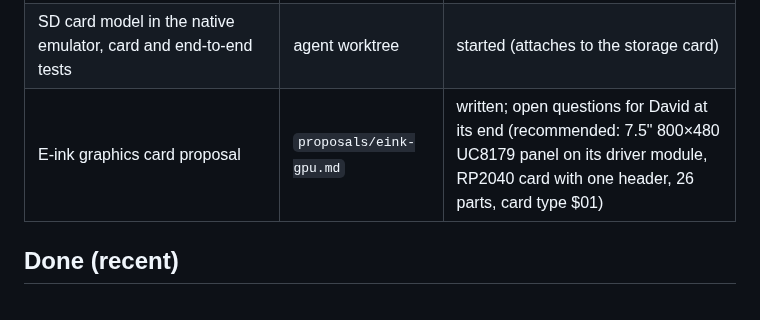
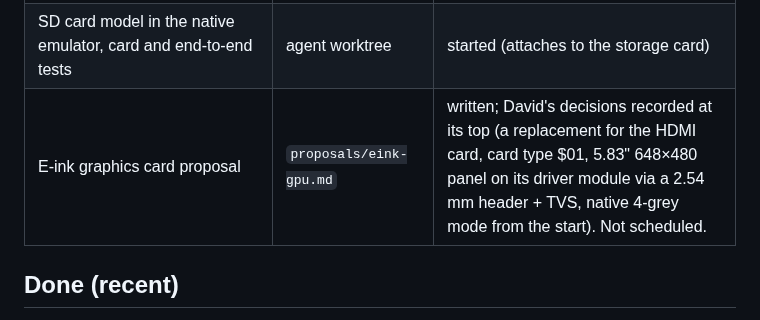
Before and after one commit to depletionmode/cupc8, a Markdown page: doc/m1-status.md, the part around the change. Rendered like a GitHub page.

```diff
--- a/doc/m1-status.md
+++ b/doc/m1-status.md
@@ -36,7 +36,7 @@ survives a lost session. Newest first within each section. Specs live in
 | Main board | agent worktree | routing (the largest board) |
 | Storage firmware (`fw/storage`), kernel `storage.s`, BASIC SAVE/LOAD/DIR/DEL, tests | agent worktree | started (retargeted from the IO card) |
 | SD card model in the native emulator, card and end-to-end tests | agent worktree | started (attaches to the storage card) |
-| E-ink graphics card proposal | `proposals/eink-gpu.md` | written; open questions for David at its end (recommended: 7.5" 800×480 UC8179 panel on its driver module, RP2040 card with one header, 26 parts, card type $01) |
+| E-ink graphics card proposal | `proposals/eink-gpu.md` | written; David's decisions recorded at its top (a replacement for the HDMI card, card type $01, 5.83" 648×480 panel on its driver module via a 2.54 mm header + TVS, native 4-grey mode from the start). Not scheduled. |
 
 ## Done (recent)
 
```
Also changed, not shown: doc/proposals/eink-gpu.md (+28 -0 lines).
